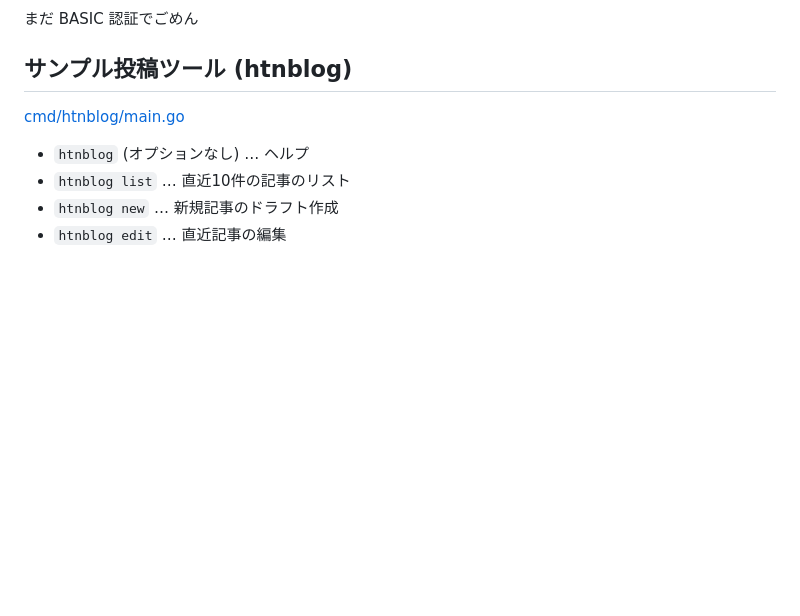
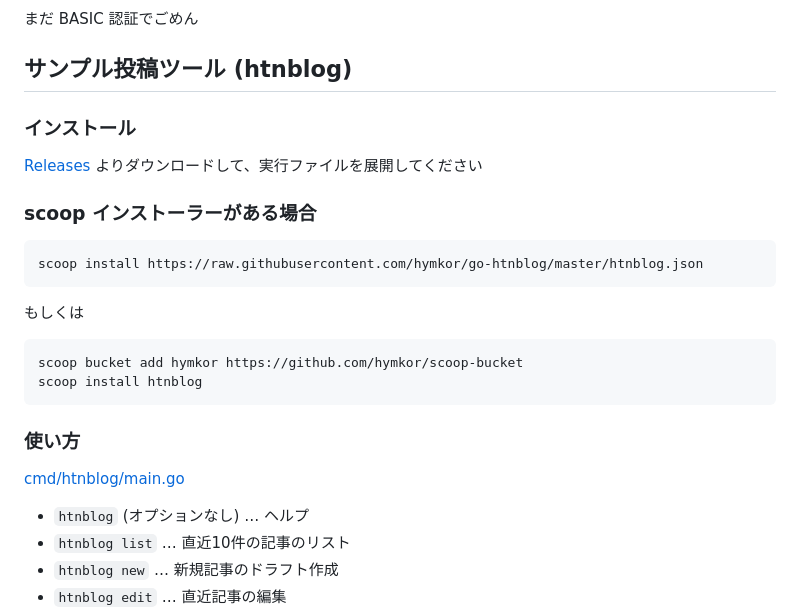
Before and after one commit to hymkor/go-htnblog, a Markdown page: README.md, the part around the change printed below. GitHub-like rendering; blank space fills up the shorter version.

Commit message:
README.md: wrote about scoop installing

````diff
--- a/README.md
+++ b/README.md
@@ -5,6 +7,26 @@ go-htnblog：はてなブログ投稿用Go言語パッケージ
 
 サンプル投稿ツール (htnblog)
 ----------------------------
+
+### インストール
+
+[Releases](https://github.com/hymkor/go-htnblog/releases)
+よりダウンロードして、実行ファイルを展開してください
+
+### scoop インストーラーがある場合
+
+```
+scoop install https://raw.githubusercontent.com/hymkor/go-htnblog/master/htnblog.json
+```
+
+もしくは
+
+```
+scoop bucket add hymkor https://github.com/hymkor/scoop-bucket
+scoop install htnblog
+```
+
+### 使い方
 
 [cmd/htnblog/main.go](cmd/htnblog/main.go)
 
````
Also changed, not shown: other parts of README.md (+2 -0 lines).
